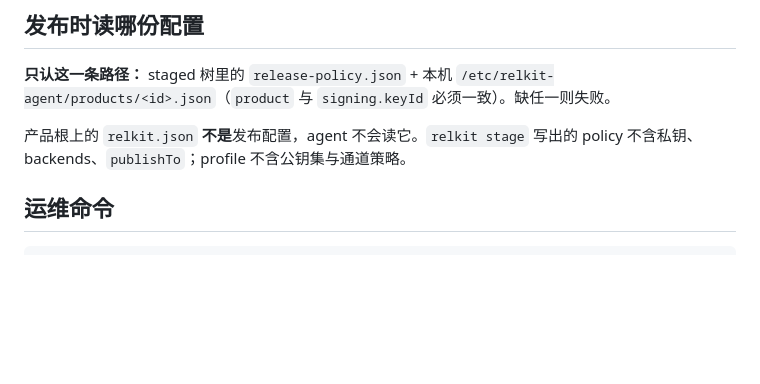
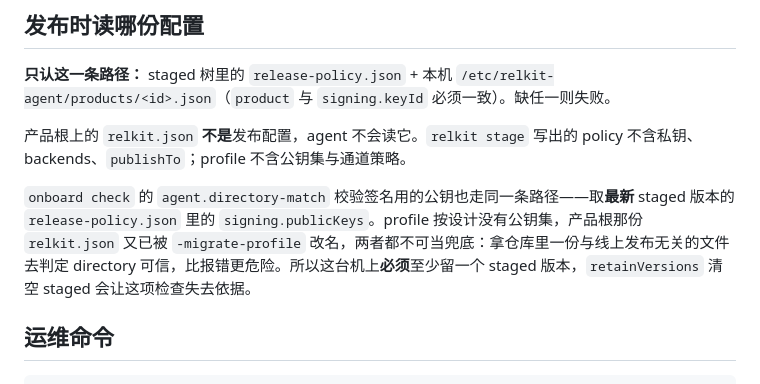
Before and after one commit to shichao402/relkit, a Markdown page: cmd/relkit-agent/README.md, the part around the change. Drawn GitHub-style; blank space fills up the shorter version.

````diff
--- a/cmd/relkit-agent/README.md
+++ b/cmd/relkit-agent/README.md
@@ -37,6 +37,8 @@
 
 产品根上的 `relkit.json` **不是**发布配置，agent 不会读它。`relkit stage` 写出的 policy 不含私钥、backends、`publishTo`；profile 不含公钥集与通道策略。
 
+`onboard check` 的 `agent.directory-match` 校验签名用的公钥也走同一条路径——取**最新** staged 版本的 `release-policy.json` 里的 `signing.publicKeys`。profile 按设计没有公钥集，产品根那份 `relkit.json` 又已被 `-migrate-profile` 改名，两者都不可当兜底：拿仓库里一份与线上发布无关的文件去判定 directory 可信，比报错更危险。所以这台机上**必须**至少留一个 staged 版本，`retainVersions` 清空 staged 会让这项检查失去依据。
+
 ## 运维命令
 
 ```text
````
Also changed, not shown: docs/design/update-ingress-cos.md (+2 -0 lines).
